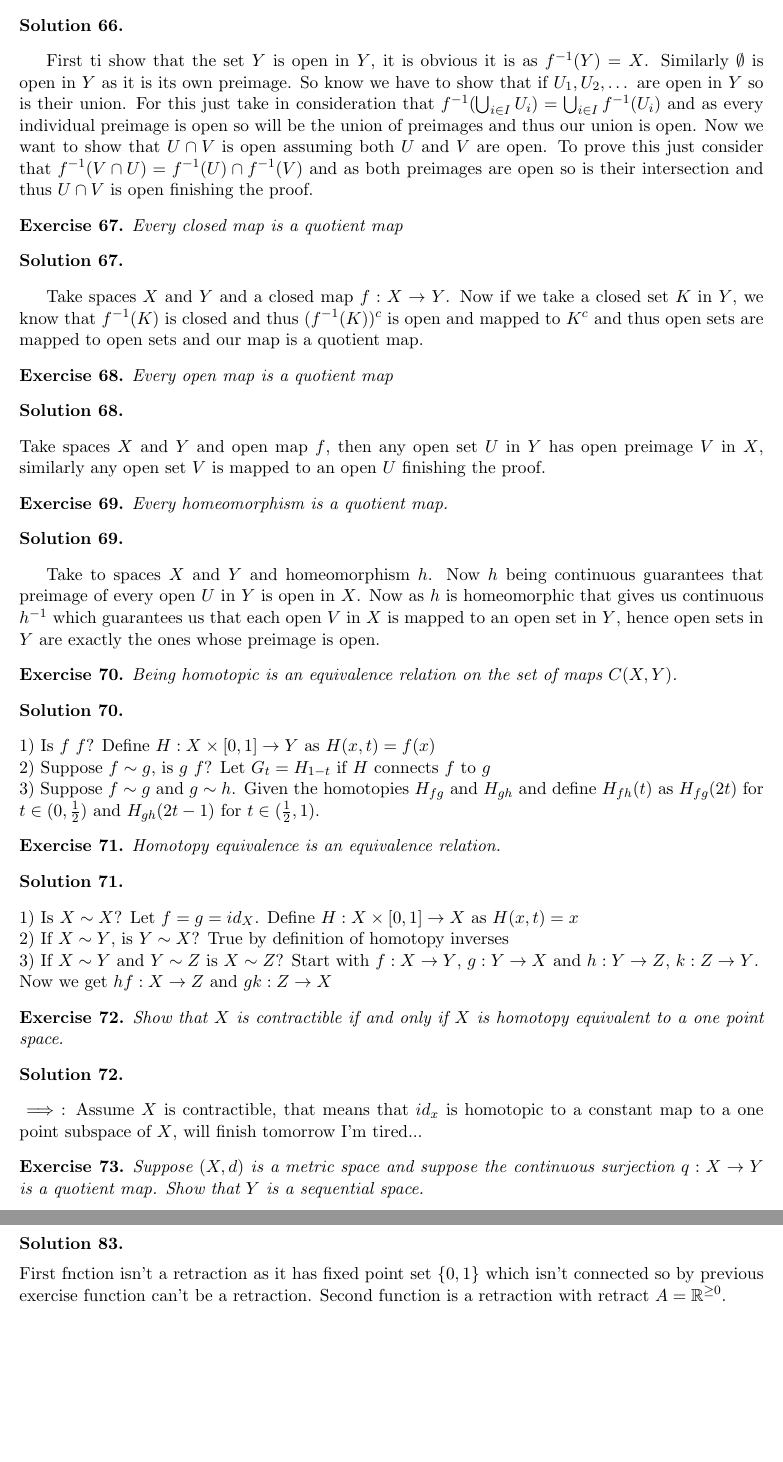
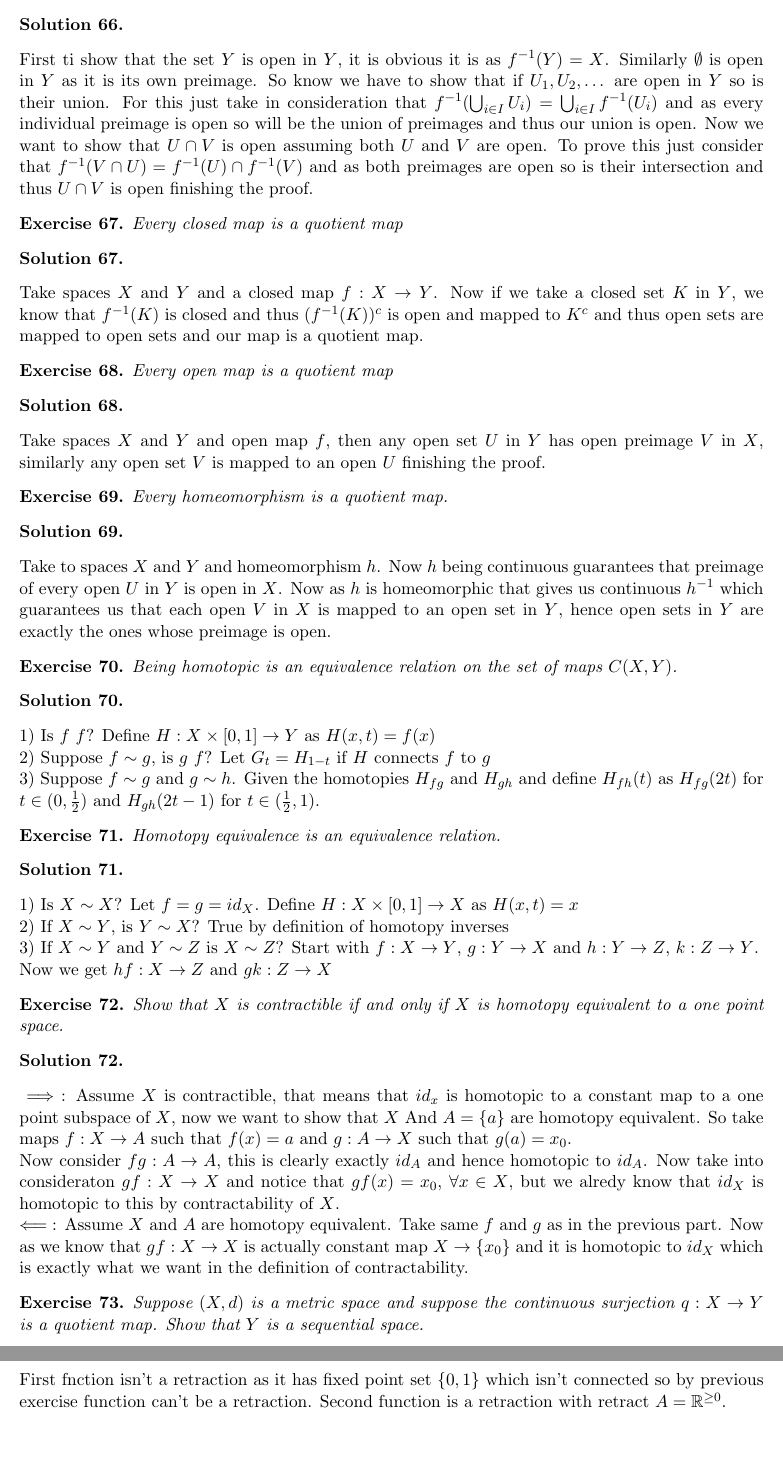
Before and after one commit to TdotA/Topology, a LaTeX document (topHW.tex): two parts of pages 11 and 12 of 12 before the commit and two parts of pages 11 and 13 of 13 after it, joined at a grey line, cut so that both start at the same text, the shorter picture padded with empty space. Compiled offline with pdfLaTeX.

Commit message:
Add files via upload

```diff
--- a/topHW.tex
+++ b/topHW.tex
@@ -559,13 +559,13 @@ Suppose $(X,<)$ is an infinite well ordered space with maximal element $M$ and s
 	Suppose $X$ is a space and $Y$ is a set and $f : X \rightarrow Y$ is a surjection. Declare $U \subset Y$ open iff $f^{-1}(U)$ is open. Show this is really a topology on $Y$.
 \end{Ex}
 \begin{Sol}\end{Sol}
-	First ti show that the set $Y$ is open in $Y$, it is obvious it is as $f^{-1}(Y)=X$. Similarly $\emptyset$ is open in $Y$ as it is its own preimage. So know we have to show that if $U_1, U_2, \dots $ are open in $Y$ so is their union. For this just take in consideration that $f^{-1}(\bigcup_{i \in I}U_i) = \bigcup_{i \in I} f^{-1}(U_i)$ and as every individual preimage is open so will be the union of preimages and thus our union is open. Now we want to show that $U \cap V$ is open assuming both $U$ and $V$ are open. To prove this just consider that $f^{-1}(V \cap U) = f^{-1}(U) \cap f^{-1}(V)$ and as both preimages are open so is their intersection and thus $U \cap V$ is open finishing the proof.
+\noindent	First ti show that the set $Y$ is open in $Y$, it is obvious it is as $f^{-1}(Y)=X$. Similarly $\emptyset$ is open in $Y$ as it is its own preimage. So know we have to show that if $U_1, U_2, \dots $ are open in $Y$ so is their union. For this just take in consideration that $f^{-1}(\bigcup_{i \in I}U_i) = \bigcup_{i \in I} f^{-1}(U_i)$ and as every individual preimage is open so will be the union of preimages and thus our union is open. Now we want to show that $U \cap V$ is open assuming both $U$ and $V$ are open. To prove this just consider that $f^{-1}(V \cap U) = f^{-1}(U) \cap f^{-1}(V)$ and as both preimages are open so is their intersection and thus $U \cap V$ is open finishing the proof.
 
 \begin{Ex}
 	Every closed map is a quotient map
 \end{Ex}
 \begin{Sol}\end{Sol}
-Take spaces $X$ and $Y$ and a closed map $f: X \rightarrow Y$. Now if we take a closed set $K$ in $Y$, we know that $f^{-1}(K)$ is closed and thus $(f^{-1}(K))^c$ is open and mapped to $K^c$ and thus open sets are mapped to open sets and our map is a quotient map.
+\noindent Take spaces $X$ and $Y$ and a closed map $f: X \rightarrow Y$. Now if we take a closed set $K$ in $Y$, we know that $f^{-1}(K)$ is closed and thus $(f^{-1}(K))^c$ is open and mapped to $K^c$ and thus open sets are mapped to open sets and our map is a quotient map.
 
 \begin{Ex}
 	Every open map is a quotient map
@@ -579,7 +579,7 @@ Take spaces $X$ and $Y$ and a closed map $f: X \rightarrow Y$. Now if we take a
 \end{Ex}
 
 \begin{Sol}\end{Sol}
-Take to spaces $X$ and $Y$ and homeomorphism $h$. Now $h$ being continuous guarantees that preimage of every open $U$ in $Y$ is open in $X$. Now as $h$ is homeomorphic that gives us continuous $h^{-1}$ which guarantees us that each open $V$ in $X$ is mapped to an open set in $Y$, hence open sets in $Y$ are exactly the ones whose preimage is open.
+\noindent Take to spaces $X$ and $Y$ and homeomorphism $h$. Now $h$ being continuous guarantees that preimage of every open $U$ in $Y$ is open in $X$. Now as $h$ is homeomorphic that gives us continuous $h^{-1}$ which guarantees us that each open $V$ in $X$ is mapped to an open set in $Y$, hence open sets in $Y$ are exactly the ones whose preimage is open.
 
 \begin{Ex}
 	Being homotopic is an equivalence relation on the set of maps $C(X,Y)$.
@@ -604,7 +604,9 @@ Now we get $hf: X \ra Z$ and $gk: Z \ra X$
 \end{Ex}
 
 \begin{Sol}\end{Sol}
-\noindent $\implies$: Assume $X$ is contractible, that means that $id_x$ is homotopic to a constant map to a one point subspace of $X$, will finish tomorrow I'm tired...
+\noindent $\implies$: Assume $X$ is contractible, that means that $id_x$ is homotopic to a constant map to a one point subspace of $X$, now we want to show that $X$ And $A = \{a\}$ are homotopy equivalent. So take maps $f: X \ra A$ such that $f(x) =a$ and $g: A \ra X$ such that $g(a) = x_0$. \\
+Now consider $fg : A \ra A$, this is clearly exactly $id_A$ and hence homotopic to $id_A$. Now take into consideraton $gf: X \ra X$ and notice that $gf(x) = x_0$, $\forall x\in X$, but we alredy know that $id_X$ is homotopic to this by contractability of $X$. \\
+\noindent $\impliedby$: Assume $X$ and $A$ are homotopy equivalent. Take same $f$ and $g$ as in the previous part. Now as we know that $gf: X \ra X$ is actually constant map $X \ra \{x_0\}$ and it is homotopic to $id_X$ which is exactly what we want in the definition of contractability.
 
 \begin{Ex}
 	Suppose $(X,d)$ is a metric space and suppose the continuous surjection $q: X \ra Y$ is a quotient map. Show that $Y$ is a sequential space.
```
Also changed, not shown: topHW.pdf.
